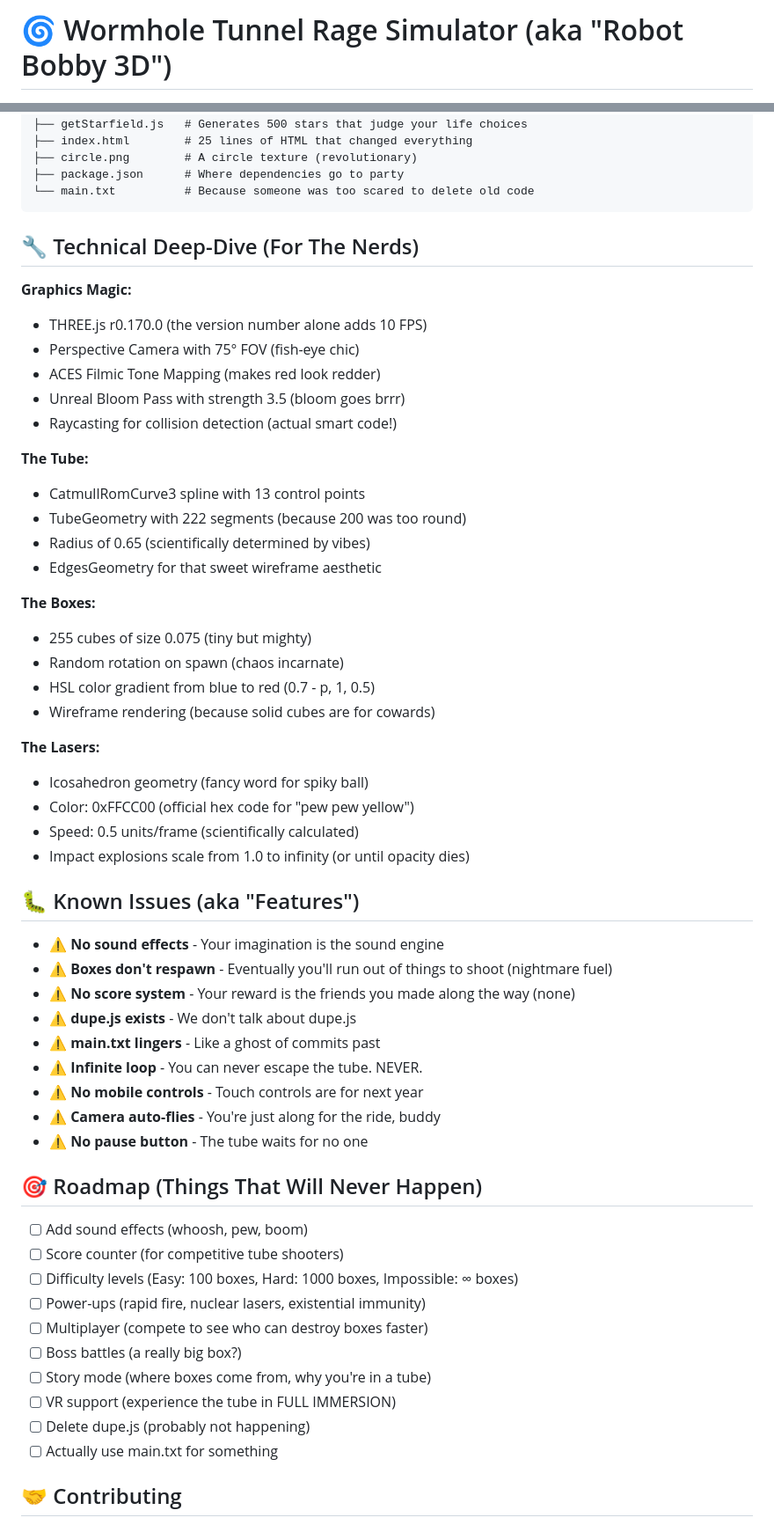
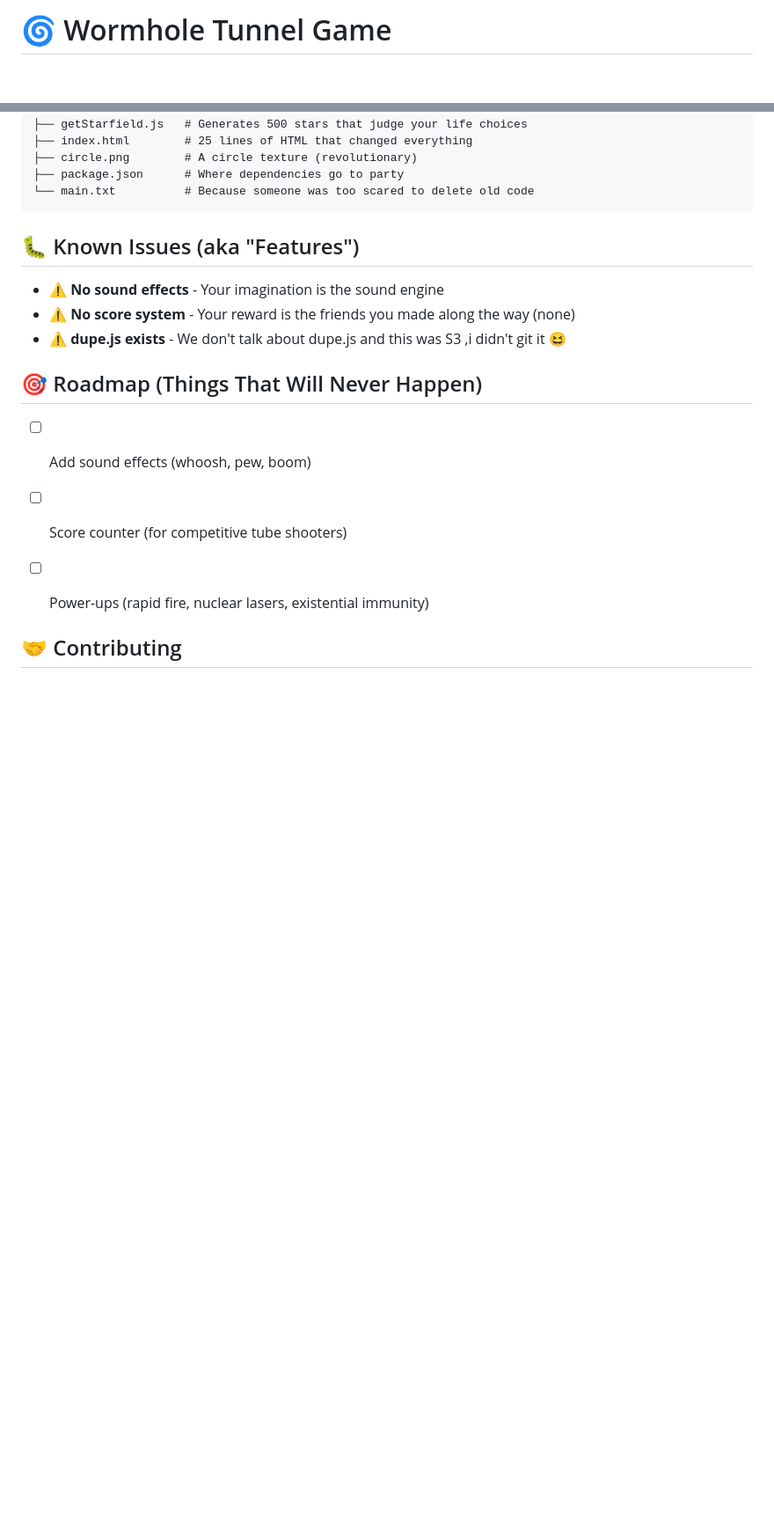
Before and after one commit to RealNickey/Wormhole-game, a Markdown page: README.md, 2 parts joined by grey strips. Shown at 88% size. Drawn GitHub-style; blank space fills up the shorter version.

Commit message:
Rename game and revise README content
Updated the README to reflect the new game title and made various content adjustments for clarity and consistency.

````diff
--- a/README.md
+++ b/README.md
@@ -1,2 +1,2 @@
-# 🌀 Wormhole Tunnel Rage Simulator (aka "Robot Bobby 3D")
+# 🌀 Wormhole Tunnel Game
 
@@ -90,57 +89,20 @@ Wormhole-game/
 └── main.txt          # Because someone was too scared to delete old code
 ```
 
-## 🔧 Technical Deep-Dive (For The Nerds)
 
-**Graphics Magic:**
-- THREE.js r0.170.0 (the version number alone adds 10 FPS)
-- Perspective Camera with 75° FOV (fish-eye chic)
-- ACES Filmic Tone Mapping (makes red look redder)
-- Unreal Bloom Pass with strength 3.5 (bloom goes brrr)
-- Raycasting for collision detection (actual smart code!)
-
-**The Tube:**
-- CatmullRomCurve3 spline with 13 control points
-- TubeGeometry with 222 segments (because 200 was too round)
-- Radius of 0.65 (scientifically determined by vibes)
-- EdgesGeometry for that sweet wireframe aesthetic
-
-**The Boxes:**
-- 255 cubes of size 0.075 (tiny but mighty)
-- Random rotation on spawn (chaos incarnate)
-- HSL color gradient from blue to red (0.7 - p, 1, 0.5)
-- Wireframe rendering (because solid cubes are for cowards)
-
-**The Lasers:**
-- Icosahedron geometry (fancy word for spiky ball)
-- Color: 0xFFCC00 (official hex code for "pew pew yellow")
-- Speed: 0.5 units/frame (scientifically calculated)
-- Impact explosions scale from 1.0 to infinity (or until opacity dies)
 
 ## 🐛 Known Issues (aka "Features")
 
 - ⚠️ **No sound effects** - Your imagination is the sound engine
-- ⚠️ **Boxes don't respawn** - Eventually you'll run out of things to shoot (nightmare fuel)
 - ⚠️ **No score system** - Your reward is the friends you made along the way (none)
-- ⚠️ **dupe.js exists** - We don't talk about dupe.js
-- ⚠️ **main.txt lingers** - Like a ghost of commits past
-- ⚠️ **Infinite loop** - You can never escape the tube. NEVER.
-- ⚠️ **No mobile controls** - Touch controls are for next year
-- ⚠️ **Camera auto-flies** - You're just along for the ride, buddy
-- ⚠️ **No pause button** - The tube waits for no one
+- ⚠️ **dupe.js exists** - We don't talk about dupe.js and this was S3 ,i didn't git it 😆
 
 ## 🎯 Roadmap (Things That Will Never Happen)
 
 - [ ] Add sound effects (whoosh, pew, boom)
 - [ ] Score counter (for competitive tube shooters)
-- [ ] Difficulty levels (Easy: 100 boxes, Hard: 1000 boxes, Impossible: ∞ boxes)
 - [ ] Power-ups (rapid fire, nuclear lasers, existential immunity)
-- [ ] Multiplayer (compete to see who can destroy boxes faster)
-- [ ] Boss battles (a really big box?)
-- [ ] Story mode (where boxes come from, why you're in a tube)
-- [ ] VR support (experience the tube in FULL IMMERSION)
-- [ ] Delete dupe.js (probably not happening)
-- [ ] Actually use main.txt for something
+
 
 ## 🤝 Contributing
 
````
Also changed, not shown: other parts of README.md (+5 -26 lines).
